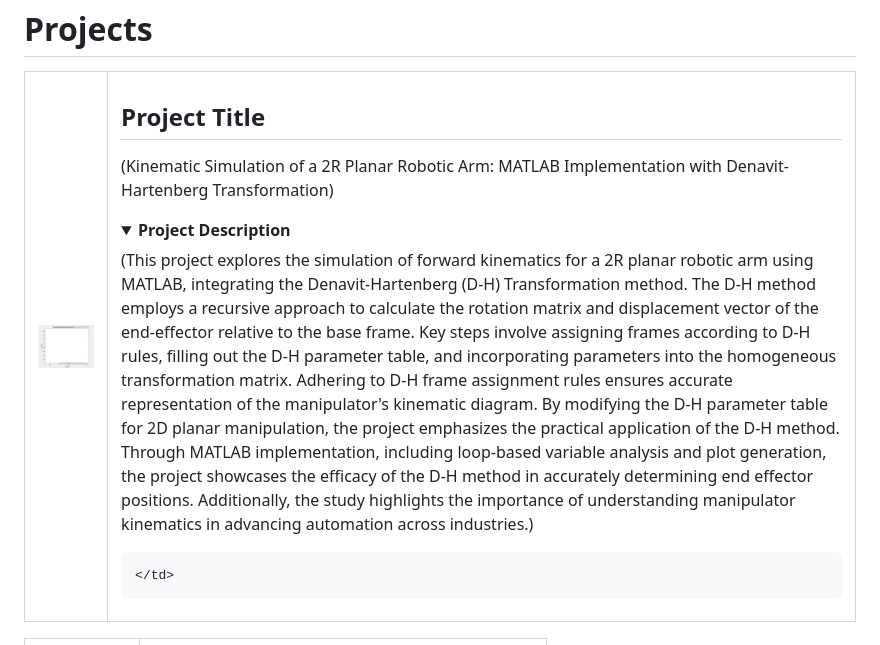
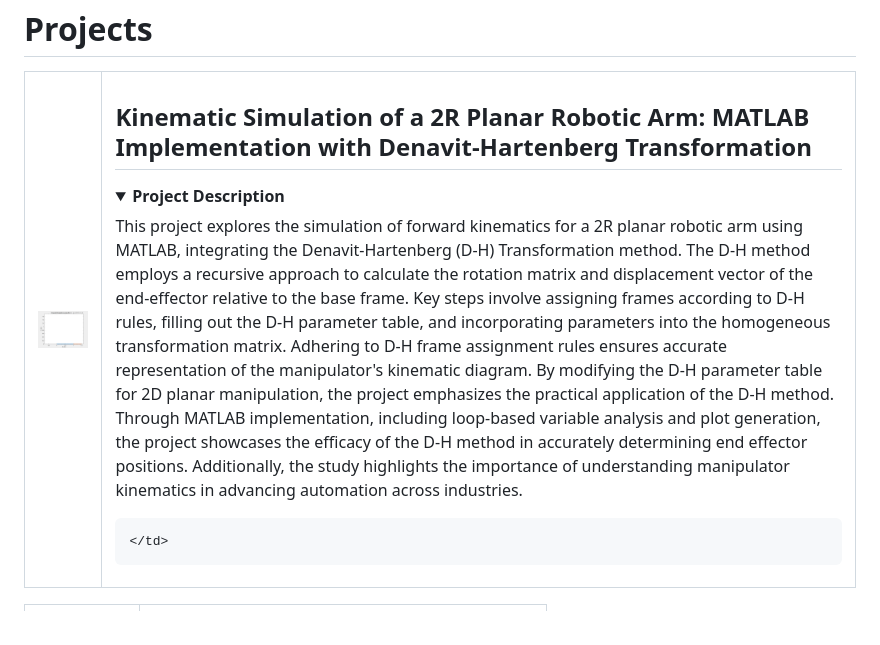
Before and after one commit to mastersinusoidal/gauravjoshi, a Markdown page: README.md, the part around the change. GitHub-like rendering; folded sections open.

```diff
--- a/README.md
+++ b/README.md
@@ -44,13 +44,12 @@ Our research focuses on
     <td valign="top"><img src="./dhm.gif" alt="Project Image" width="1000"/></td>
     <td valign="top">
 
-## Project Title
-(Kinematic Simulation of a 2R Planar Robotic Arm: MATLAB Implementation with Denavit-Hartenberg Transformation)
+## Kinematic Simulation of a 2R Planar Robotic Arm: MATLAB Implementation with Denavit-Hartenberg Transformation
 
 <details>
   <summary><b>Project Description</b></summary>
 
-(This project explores the simulation of forward kinematics for a 2R planar robotic arm using MATLAB, integrating the Denavit-Hartenberg (D-H) Transformation method. The D-H method employs a recursive approach to calculate the rotation matrix and displacement vector of the end-effector relative to the base frame. Key steps involve assigning frames according to D-H rules, filling out the D-H parameter table, and incorporating parameters into the homogeneous transformation matrix. Adhering to D-H frame assignment rules ensures accurate representation of the manipulator's kinematic diagram. By modifying the D-H parameter table for 2D planar manipulation, the project emphasizes the practical application of the D-H method. Through MATLAB implementation, including loop-based variable analysis and plot generation, the project showcases the efficacy of the D-H method in accurately determining end effector positions. Additionally, the study highlights the importance of understanding manipulator kinematics in advancing automation across industries.)
+This project explores the simulation of forward kinematics for a 2R planar robotic arm using MATLAB, integrating the Denavit-Hartenberg (D-H) Transformation method. The D-H method employs a recursive approach to calculate the rotation matrix and displacement vector of the end-effector relative to the base frame. Key steps involve assigning frames according to D-H rules, filling out the D-H parameter table, and incorporating parameters into the homogeneous transformation matrix. Adhering to D-H frame assignment rules ensures accurate representation of the manipulator's kinematic diagram. By modifying the D-H parameter table for 2D planar manipulation, the project emphasizes the practical application of the D-H method. Through MATLAB implementation, including loop-based variable analysis and plot generation, the project showcases the efficacy of the D-H method in accurately determining end effector positions. Additionally, the study highlights the importance of understanding manipulator kinematics in advancing automation across industries.
 
 </details>
 
```
